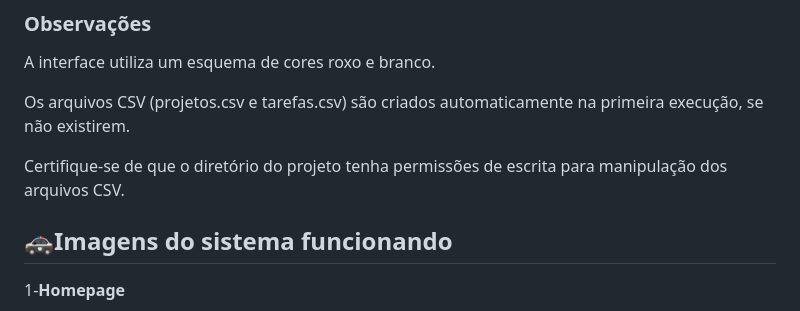
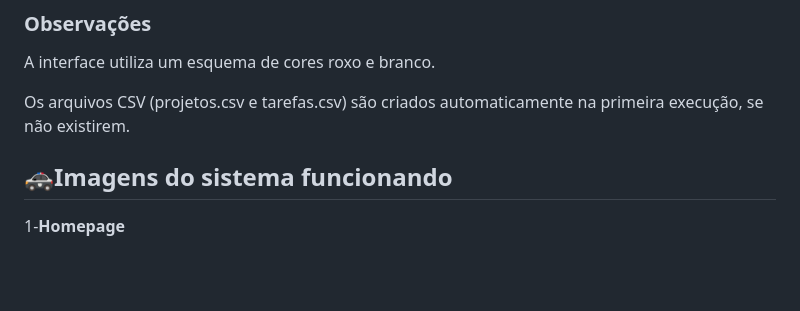
Before and after one commit to pjaneri300/RECU-PIETRO, a Markdown page: README.md, the part around the change. Rendered like a GitHub page; blank space fills up the shorter version.

```diff
--- a/README.md
+++ b/README.md
@@ -115,7 +115,6 @@ A interface utiliza um esquema de cores roxo e branco.
 
 Os arquivos CSV (projetos.csv e tarefas.csv) são criados automaticamente na primeira execução, se não existirem.
 
-Certifique-se de que o diretório do projeto tenha permissões de escrita para manipulação dos arquivos CSV.
 
 
 ## 🚓Imagens do sistema funcionando
```
